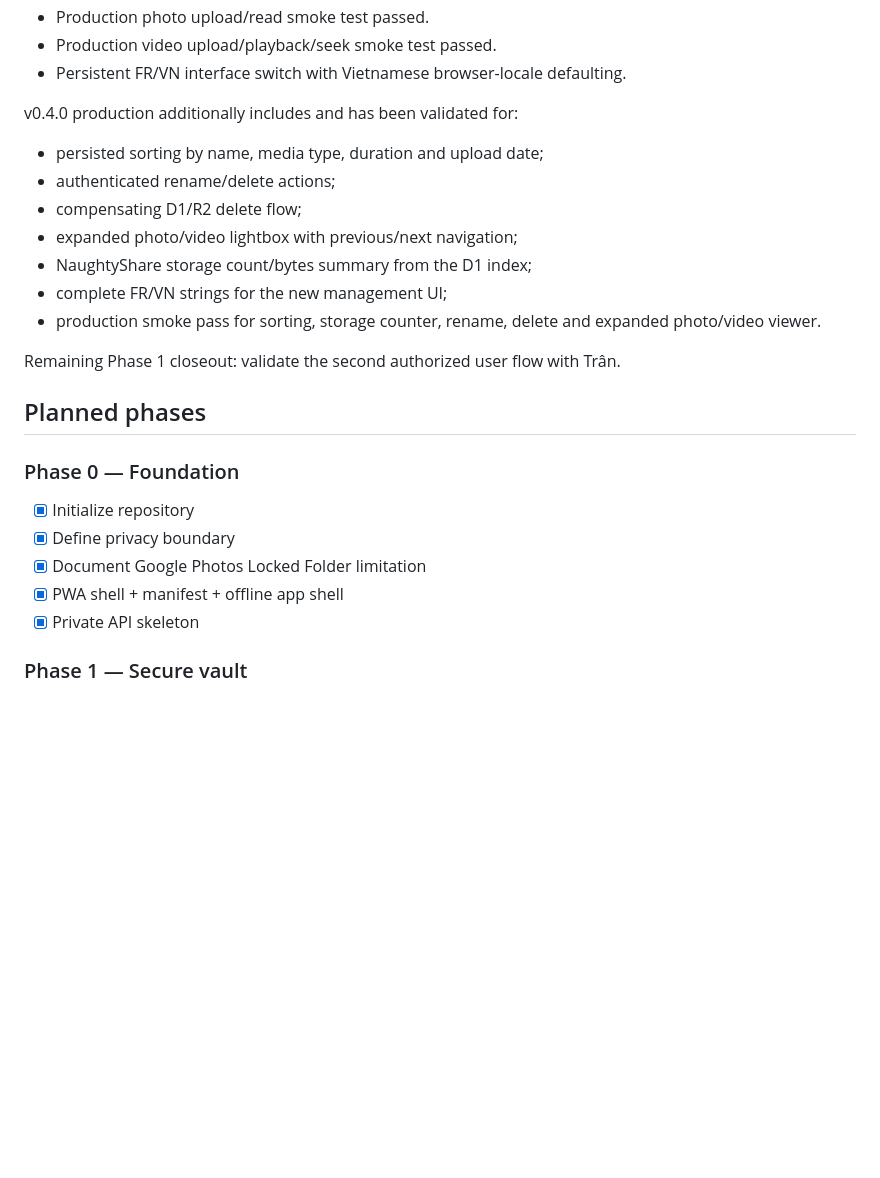
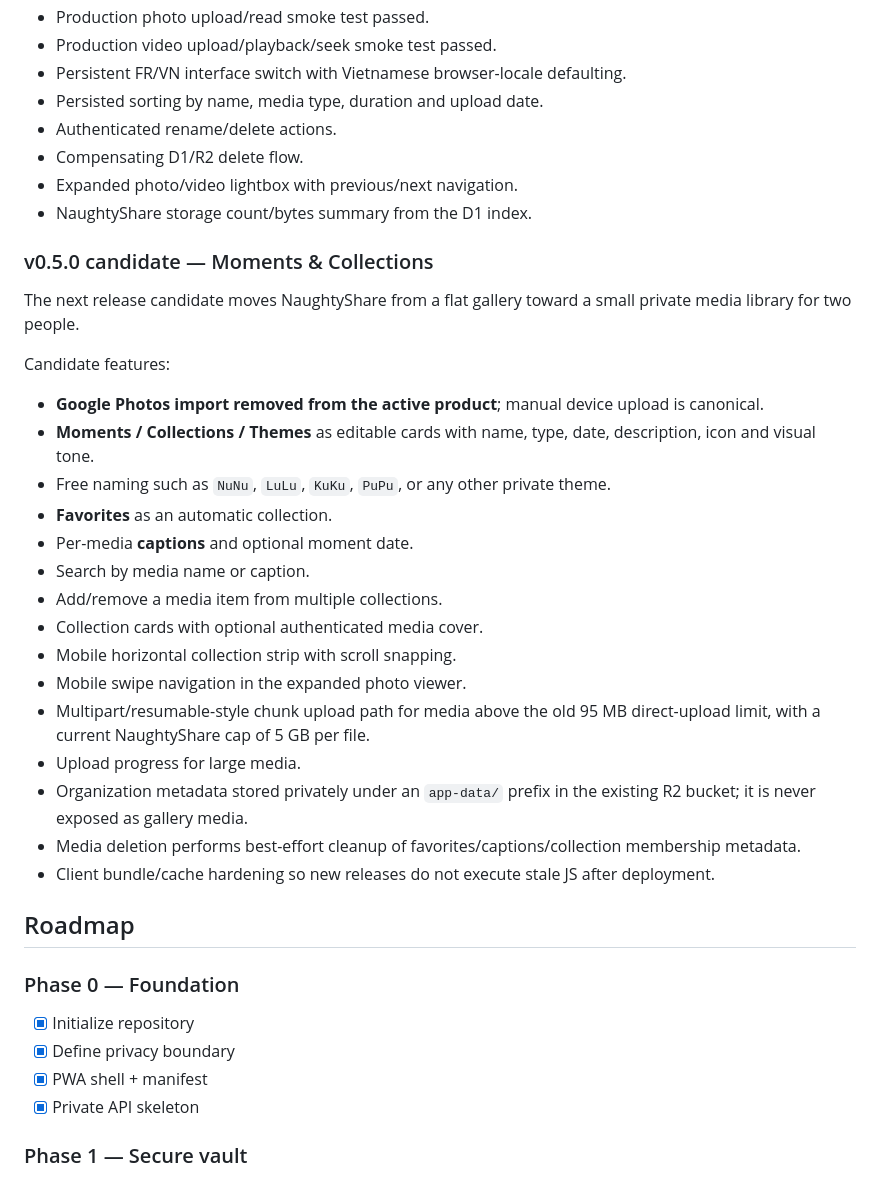
Before and after one commit to shinobione/NaughtyShare, a Markdown page: README.md, the part around one of its changes. GitHub-like rendering; blank space fills up the shorter version.

```diff
--- a/README.md
+++ b/README.md
@@ -74,26 +62,40 @@ Implemented and smoke-tested foundation:
 - Production photo upload/read smoke test passed.
 - Production video upload/playback/seek smoke test passed.
 - Persistent FR/VN interface switch with Vietnamese browser-locale defaulting.
+- Persisted sorting by name, media type, duration and upload date.
+- Authenticated rename/delete actions.
+- Compensating D1/R2 delete flow.
+- Expanded photo/video lightbox with previous/next navigation.
+- NaughtyShare storage count/bytes summary from the D1 index.
 
-v0.4.0 production additionally includes and has been validated for:
+### v0.5.0 candidate — Moments & Collections
 
-- persisted sorting by name, media type, duration and upload date;
-- authenticated rename/delete actions;
-- compensating D1/R2 delete flow;
-- expanded photo/video lightbox with previous/next navigation;
-- NaughtyShare storage count/bytes summary from the D1 index;
-- complete FR/VN strings for the new management UI;
-- production smoke pass for sorting, storage counter, rename, delete and expanded photo/video viewer.
+The next release candidate moves NaughtyShare from a flat gallery toward a small private media library for two people.
 
-Remaining Phase 1 closeout: validate the second authorized user flow with Trân.
+Candidate features:
 
-## Planned phases
+- **Google Photos import removed from the active product**; manual device upload is canonical.
+- **Moments / Collections / Themes** as editable cards with name, type, date, description, icon and visual tone.
+- Free naming such as `NuNu`, `LuLu`, `KuKu`, `PuPu`, or any other private theme.
+- **Favorites** as an automatic collection.
+- Per-media **captions** and optional moment date.
+- Search by media name or caption.
+- Add/remove a media item from multiple collections.
+- Collection cards with optional authenticated media cover.
+- Mobile horizontal collection strip with scroll snapping.
+- Mobile swipe navigation in the expanded photo viewer.
+- Multipart/resumable-style chunk upload path for media above the old 95 MB direct-upload limit, with a current NaughtyShare cap of 5 GB per file.
+- Upload progress for large media.
+- Organization metadata stored privately under an `app-data/` prefix in the existing R2 bucket; it is never exposed as gallery media.
+- Media deletion performs best-effort cleanup of favorites/captions/collection membership metadata.
+- Client bundle/cache hardening so new releases do not execute stale JS after deployment.
+
+## Roadmap
 
 ### Phase 0 — Foundation
 - [x] Initialize repository
 - [x] Define privacy boundary
-- [x] Document Google Photos Locked Folder limitation
-- [x] PWA shell + manifest + offline app shell
+- [x] PWA shell + manifest
 - [x] Private API skeleton
 
 ### Phase 1 — Secure vault
```
Also changed, not shown: other parts of README.md (+77 -73 lines).
